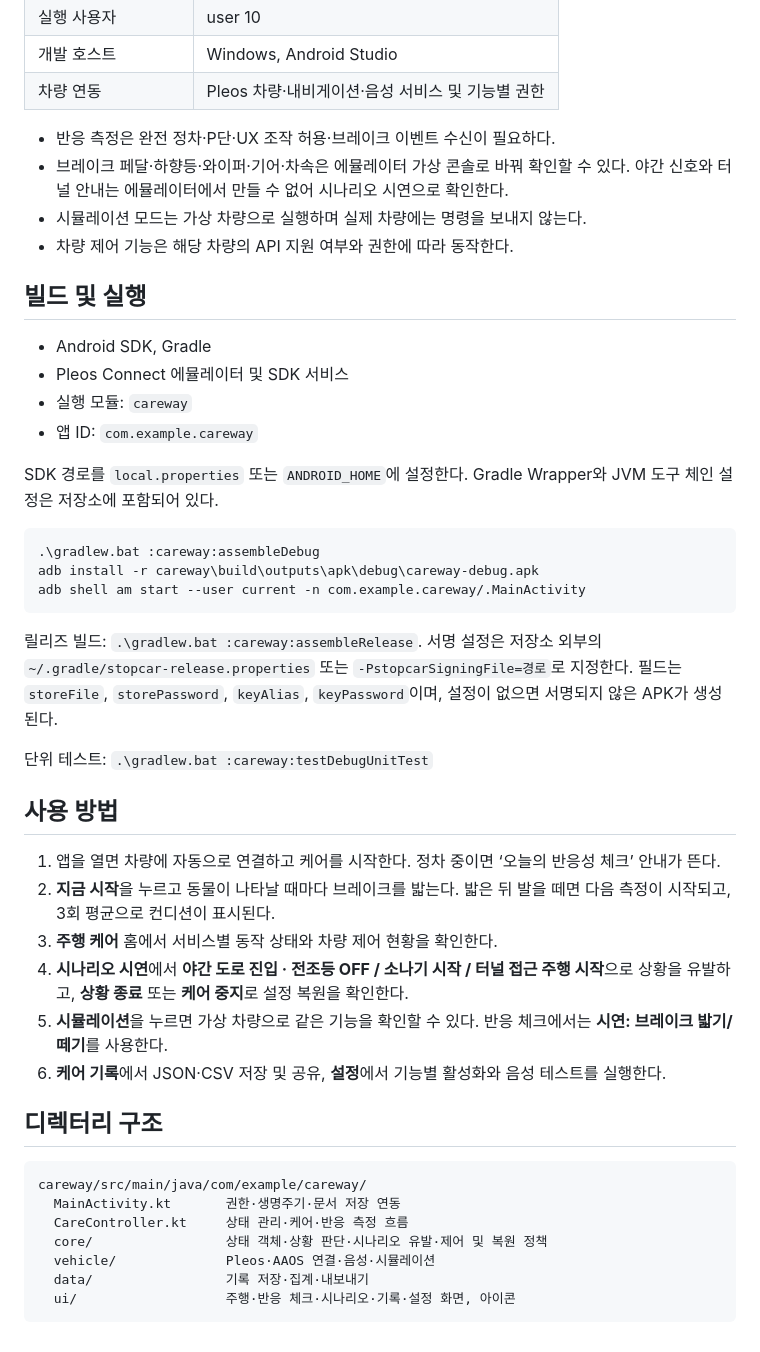
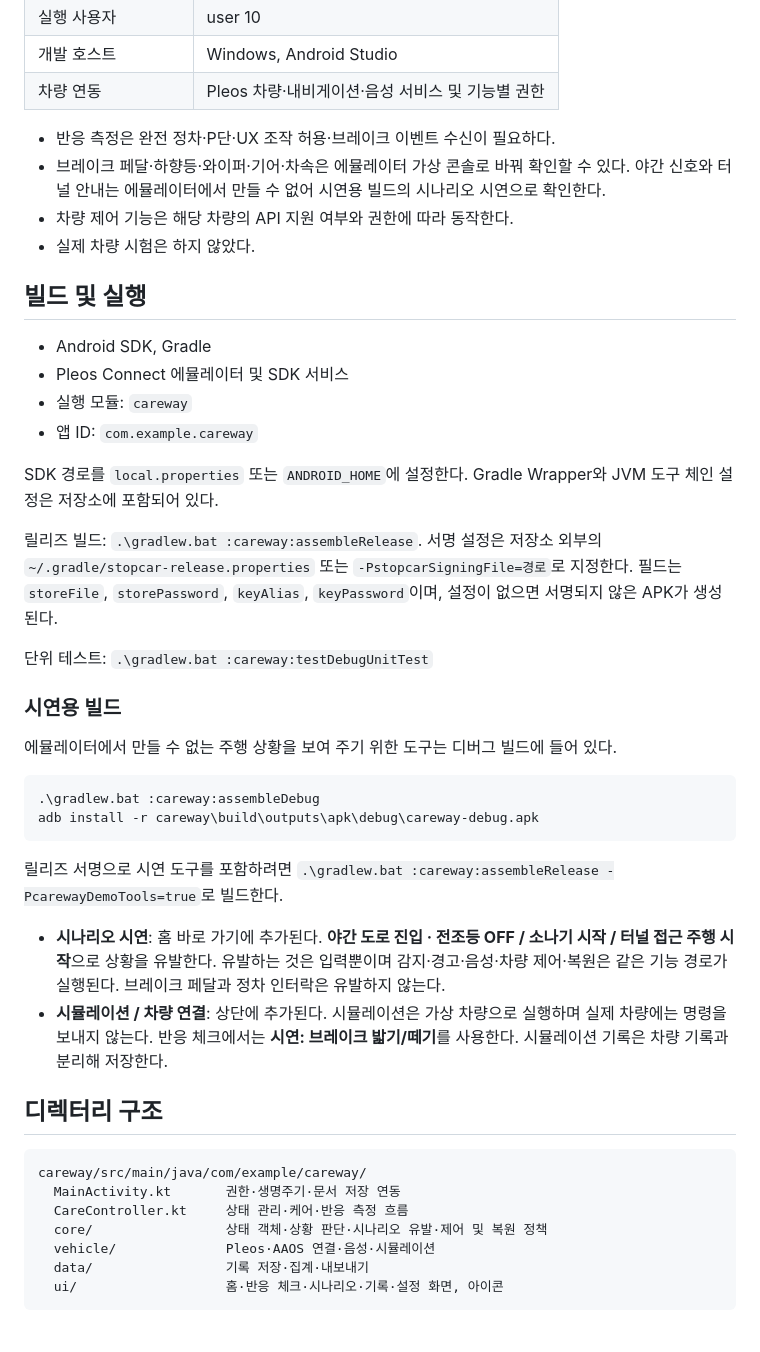
Before and after one commit to Controllls/careway, a Markdown page: README.md, the part around one of its changes. Drawn GitHub-style.

````diff
--- a/README.md
+++ b/README.md
@@ -72,9 +79,9 @@ adb shell am start --user current -n com.example.careway/.MainActivity
 | 차량 연동 | Pleos 차량·내비게이션·음성 서비스 및 기능별 권한 |
 
 - 반응 측정은 완전 정차·P단·UX 조작 허용·브레이크 이벤트 수신이 필요하다.
-- 브레이크 페달·하향등·와이퍼·기어·차속은 에뮬레이터 가상 콘솔로 바꿔 확인할 수 있다. 야간 신호와 터널 안내는 에뮬레이터에서 만들 수 없어 시나리오 시연으로 확인한다.
-- 시뮬레이션 모드는 가상 차량으로 실행하며 실제 차량에는 명령을 보내지 않는다.
+- 브레이크 페달·하향등·와이퍼·기어·차속은 에뮬레이터 가상 콘솔로 바꿔 확인할 수 있다. 야간 신호와 터널 안내는 에뮬레이터에서 만들 수 없어 시연용 빌드의 시나리오 시연으로 확인한다.
 - 차량 제어 기능은 해당 차량의 API 지원 여부와 권한에 따라 동작한다.
+- 실제 차량 시험은 하지 않았다.
 
 ## 빌드 및 실행
 
@@ -85,24 +92,23 @@ adb shell am start --user current -n com.example.careway/.MainActivity
 
 SDK 경로를 `local.properties` 또는 `ANDROID_HOME`에 설정한다. Gradle Wrapper와 JVM 도구 체인 설정은 저장소에 포함되어 있다.
 
-```powershell
-.\gradlew.bat :careway:assembleDebug
-adb install -r careway\build\outputs\apk\debug\careway-debug.apk
-adb shell am start --user current -n com.example.careway/.MainActivity
-```
-
 릴리즈 빌드: `.\gradlew.bat :careway:assembleRelease`. 서명 설정은 저장소 외부의 `~/.gradle/stopcar-release.properties` 또는 `-PstopcarSigningFile=경로`로 지정한다. 필드는 `storeFile`, `storePassword`, `keyAlias`, `keyPassword`이며, 설정이 없으면 서명되지 않은 APK가 생성된다.
 
 단위 테스트: `.\gradlew.bat :careway:testDebugUnitTest`
 
-## 사용 방법
+### 시연용 빌드
 
-1. 앱을 열면 차량에 자동으로 연결하고 케어를 시작한다. 정차 중이면 ‘오늘의 반응성 체크’ 안내가 뜬다.
-2. **지금 시작**을 누르고 동물이 나타날 때마다 브레이크를 밟는다. 밟은 뒤 발을 떼면 다음 측정이 시작되고, 3회 평균으로 컨디션이 표시된다.
-3. **주행 케어** 홈에서 서비스별 동작 상태와 차량 제어 현황을 확인한다.
-4. **시나리오 시연**에서 **야간 도로 진입 · 전조등 OFF / 소나기 시작 / 터널 접근 주행 시작**으로 상황을 유발하고, **상황 종료** 또는 **케어 중지**로 설정 복원을 확인한다.
-5. **시뮬레이션**을 누르면 가상 차량으로 같은 기능을 확인할 수 있다. 반응 체크에서는 **시연: 브레이크 밟기/떼기**를 사용한다.
-6. **케어 기록**에서 JSON·CSV 저장 및 공유, **설정**에서 기능별 활성화와 음성 테스트를 실행한다.
+에뮬레이터에서 만들 수 없는 주행 상황을 보여 주기 위한 도구는 디버그 빌드에 들어 있다.
+
+```powershell
+.\gradlew.bat :careway:assembleDebug
+adb install -r careway\build\outputs\apk\debug\careway-debug.apk
+```
+
+릴리즈 서명으로 시연 도구를 포함하려면 `.\gradlew.bat :careway:assembleRelease -PcarewayDemoTools=true`로 빌드한다.
+
+- **시나리오 시연**: 홈 바로 가기에 추가된다. **야간 도로 진입 · 전조등 OFF / 소나기 시작 / 터널 접근 주행 시작**으로 상황을 유발한다. 유발하는 것은 입력뿐이며 감지·경고·음성·차량 제어·복원은 같은 기능 경로가 실행된다. 브레이크 페달과 정차 인터락은 유발하지 않는다.
+- **시뮬레이션 / 차량 연결**: 상단에 추가된다. 시뮬레이션은 가상 차량으로 실행하며 실제 차량에는 명령을 보내지 않는다. 반응 체크에서는 **시연: 브레이크 밟기/떼기**를 사용한다. 시뮬레이션 기록은 차량 기록과 분리해 저장한다.
 
 ## 디렉터리 구조
 
@@ -113,5 +119,5 @@ careway/src/main/java/com/example/careway/
   core/                 상태 객체·상황 판단·시나리오 유발·제어 및 복원 정책
   vehicle/              Pleos·AAOS 연결·음성·시뮬레이션
   data/                 기록 저장·집계·내보내기
-  ui/                   주행·반응 체크·시나리오·기록·설정 화면, 아이콘
+  ui/                   홈·반응 체크·시나리오·기록·설정 화면, 아이콘
 ```
````
Also changed, not shown: other parts of README.md (+17 -10 lines), docs/images/dashboard.png, docs/images/reaction.png, 6 other files.
